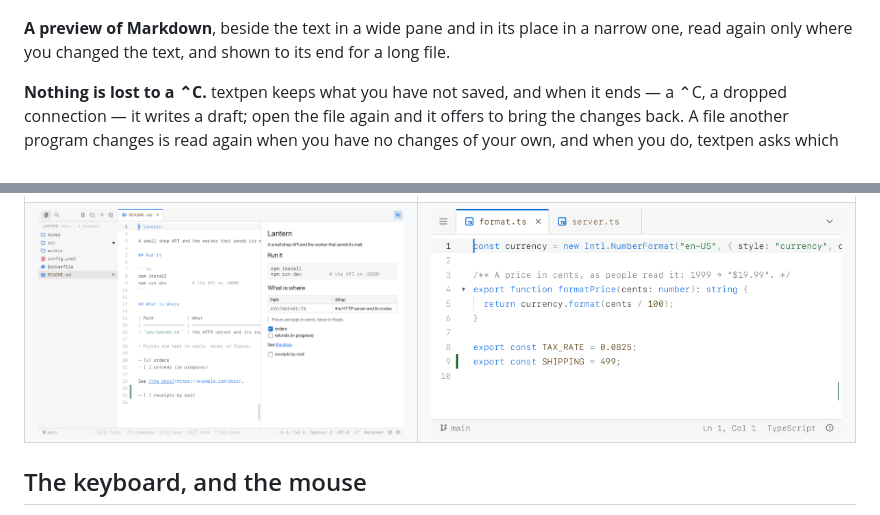
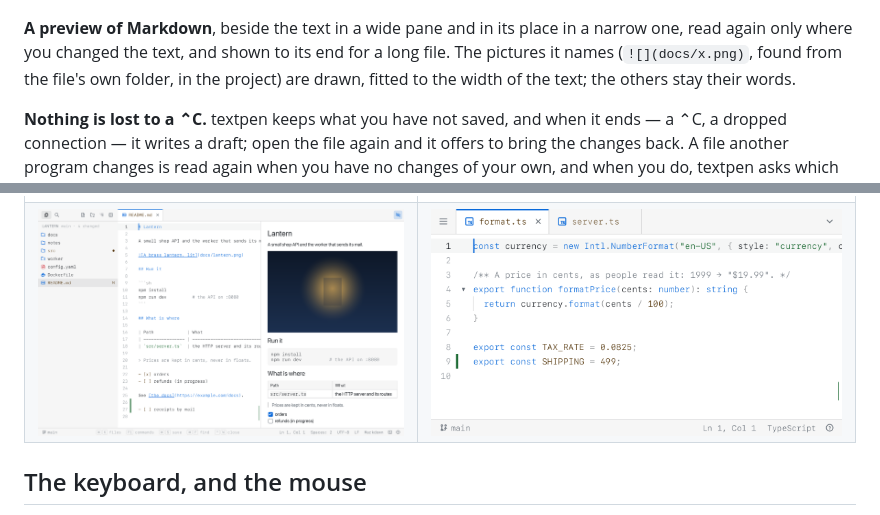
Before and after one commit to bateri/textpen, a Markdown page: README.md, 2 parts joined by grey strips. GitHub-like rendering; pictures changed too: docs/preview.png.

```diff
--- a/README.md
+++ b/README.md
@@ -58,7 +58,9 @@ a terminal that shows the page at `lua` 2.1, as bateri does.
 ![A picture in its tab: fitted, with its size and its pixels under it](docs/picture.png)
 
 **A preview of Markdown**, beside the text in a wide pane and in its place in a narrow one,
-read again only where you changed the text, and shown to its end for a long file.
+read again only where you changed the text, and shown to its end for a long file. The pictures it
+names (`![](docs/x.png)`, found from the file's own folder, in the project) are drawn, fitted to the
+width of the text; the others stay their words.
 
 **Nothing is lost to a ⌃C.** textpen keeps what you have not saved, and when it ends — a
 ⌃C, a dropped connection — it writes a draft; open the file again and it offers to bring
```
Also changed, not shown: CHANGELOG.md (+4 -0 lines), 4 other files.
